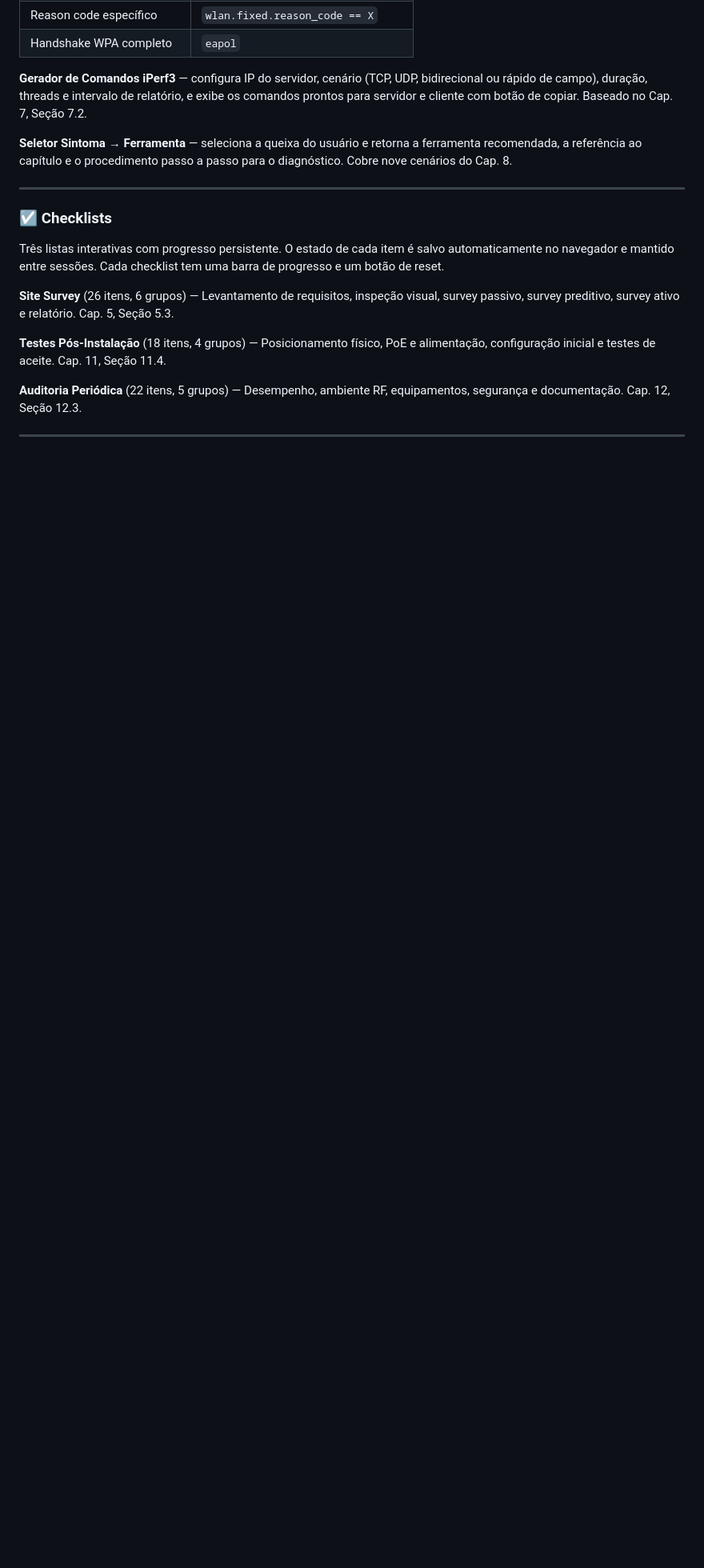
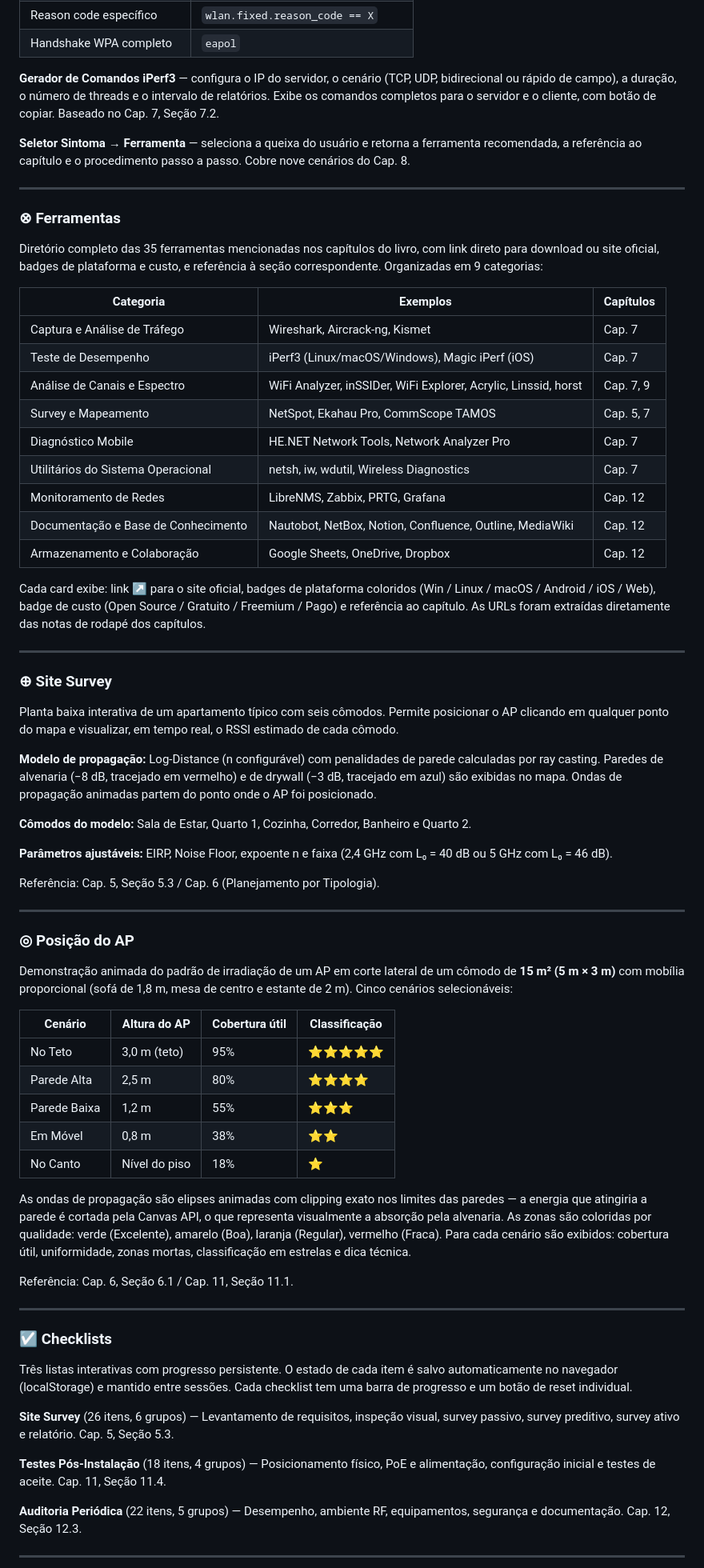
Before and after one commit to rodrigoronner/Livro-Diagn-stico-e-Planejamento-de-Redes-Wi-Fi, a Markdown page: README.md, the part around one of its changes. Shown at 80% size. GitHub-like rendering; blank space fills up the shorter version.

```diff
--- a/README.md
+++ b/README.md
@@ -91,15 +95,67 @@ Ferramentas para uso direto em campo durante o diagnóstico de problemas.
 | Reason code específico | `wlan.fixed.reason_code == X` |
 | Handshake WPA completo | `eapol` |
 
-**Gerador de Comandos iPerf3** — configura IP do servidor, cenário (TCP, UDP, bidirecional ou rápido de campo), duração, threads e intervalo de relatório, e exibe os comandos prontos para servidor e cliente com botão de copiar. Baseado no Cap. 7, Seção 7.2.
+**Gerador de Comandos iPerf3** — configura o IP do servidor, o cenário (TCP, UDP, bidirecional ou rápido de campo), a duração, o número de threads e o intervalo de relatórios. Exibe os comandos completos para o servidor e o cliente, com botão de copiar. Baseado no Cap. 7, Seção 7.2.
 
-**Seletor Sintoma → Ferramenta** — seleciona a queixa do usuário e retorna a ferramenta recomendada, a referência ao capítulo e o procedimento passo a passo para o diagnóstico. Cobre nove cenários do Cap. 8.
+**Seletor Sintoma → Ferramenta** — seleciona a queixa do usuário e retorna a ferramenta recomendada, a referência ao capítulo e o procedimento passo a passo. Cobre nove cenários do Cap. 8.
+
+---
+
+### ⊗ Ferramentas
+
+Diretório completo das 35 ferramentas mencionadas nos capítulos do livro, com link direto para download ou site oficial, badges de plataforma e custo, e referência à seção correspondente. Organizadas em 9 categorias:
+
+| Categoria | Exemplos | Capítulos |
+|---|---|---|
+| Captura e Análise de Tráfego | Wireshark, Aircrack-ng, Kismet | Cap. 7 |
+| Teste de Desempenho | iPerf3 (Linux/macOS/Windows), Magic iPerf (iOS) | Cap. 7 |
+| Análise de Canais e Espectro | WiFi Analyzer, inSSIDer, WiFi Explorer, Acrylic, Linssid, horst | Cap. 7, 9 |
+| Survey e Mapeamento | NetSpot, Ekahau Pro, CommScope TAMOS | Cap. 5, 7 |
+| Diagnóstico Mobile | HE.NET Network Tools, Network Analyzer Pro | Cap. 7 |
+| Utilitários do Sistema Operacional | netsh, iw, wdutil, Wireless Diagnostics | Cap. 7 |
+| Monitoramento de Redes | LibreNMS, Zabbix, PRTG, Grafana | Cap. 12 |
+| Documentação e Base de Conhecimento | Nautobot, NetBox, Notion, Confluence, Outline, MediaWiki | Cap. 12 |
+| Armazenamento e Colaboração | Google Sheets, OneDrive, Dropbox | Cap. 12 |
+
+Cada card exibe: link ↗ para o site oficial, badges de plataforma coloridos (Win / Linux / macOS / Android / iOS / Web), badge de custo (Open Source / Gratuito / Freemium / Pago) e referência ao capítulo. As URLs foram extraídas diretamente das notas de rodapé dos capítulos.
+
+---
+
+### ⊕ Site Survey
+
+Planta baixa interativa de um apartamento típico com seis cômodos. Permite posicionar o AP clicando em qualquer ponto do mapa e visualizar, em tempo real, o RSSI estimado de cada cômodo.
+
+**Modelo de propagação:** Log-Distance (n configurável) com penalidades de parede calculadas por ray casting. Paredes de alvenaria (−8 dB, tracejado em vermelho) e de drywall (−3 dB, tracejado em azul) são exibidas no mapa. Ondas de propagação animadas partem do ponto onde o AP foi posicionado.
+
+**Cômodos do modelo:** Sala de Estar, Quarto 1, Cozinha, Corredor, Banheiro e Quarto 2.
+
+**Parâmetros ajustáveis:** EIRP, Noise Floor, expoente n e faixa (2,4 GHz com L₀ = 40 dB ou 5 GHz com L₀ = 46 dB).
+
+Referência: Cap. 5, Seção 5.3 / Cap. 6 (Planejamento por Tipologia).
+
+---
+
+### ◎ Posição do AP
+
+Demonstração animada do padrão de irradiação de um AP em corte lateral de um cômodo de **15 m² (5 m × 3 m)** com mobília proporcional (sofá de 1,8 m, mesa de centro e estante de 2 m). Cinco cenários selecionáveis:
+
+| Cenário | Altura do AP | Cobertura útil | Classificação |
+|---|---|---|---|
+| No Teto | 3,0 m (teto) | 95% | ⭐⭐⭐⭐⭐ |
+| Parede Alta | 2,5 m | 80% | ⭐⭐⭐⭐ |
+| Parede Baixa | 1,2 m | 55% | ⭐⭐⭐ |
+| Em Móvel | 0,8 m | 38% | ⭐⭐ |
+| No Canto | Nível do piso | 18% | ⭐ |
+
+As ondas de propagação são elipses animadas com clipping exato nos limites das paredes — a energia que atingiria a parede é cortada pela Canvas API, o que representa visualmente a absorção pela alvenaria. As zonas são coloridas por qualidade: verde (Excelente), amarelo (Boa), laranja (Regular), vermelho (Fraca). Para cada cenário são exibidos: cobertura útil, uniformidade, zonas mortas, classificação em estrelas e dica técnica.
+
+Referência: Cap. 6, Seção 6.1 / Cap. 11, Seção 11.1.
 
 ---
 
 ### ☑ Checklists
 
-Três listas interativas com progresso persistente. O estado de cada item é salvo automaticamente no navegador e mantido entre sessões. Cada checklist tem uma barra de progresso e um botão de reset.
+Três listas interativas com progresso persistente. O estado de cada item é salvo automaticamente no navegador (localStorage) e mantido entre sessões. Cada checklist tem uma barra de progresso e um botão de reset individual.
 
 **Site Survey** (26 itens, 6 grupos) — Levantamento de requisitos, inspeção visual, survey passivo, survey preditivo, survey ativo e relatório. Cap. 5, Seção 5.3.
 
```
Also changed, not shown: other parts of README.md (+26 -21 lines).
